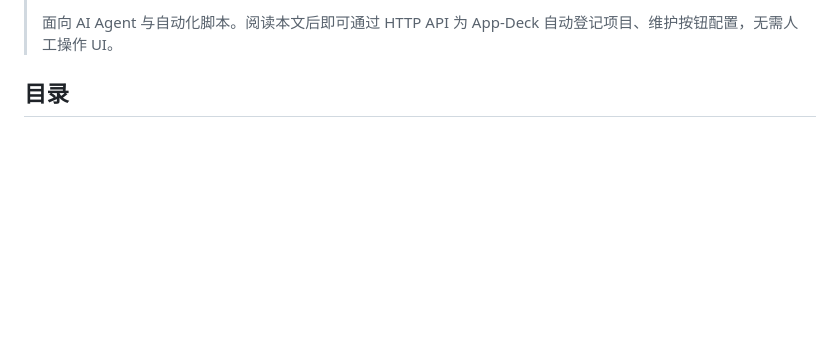
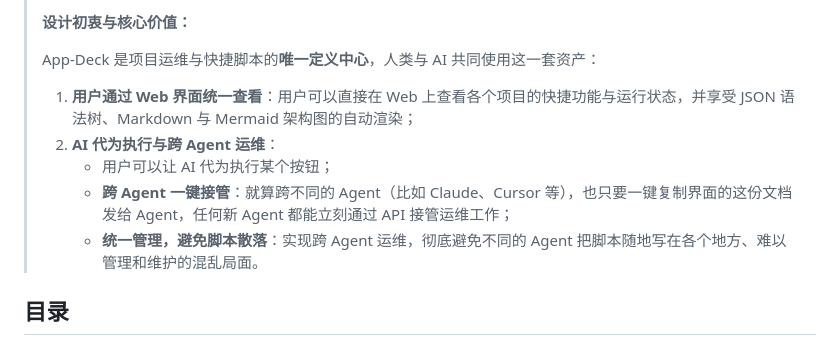
Before and after one commit to frozentearz/app-deck, a Markdown page: docs/AGENT_GUIDE.md, the part around one of its changes. Rendered like a GitHub page; blank space fills up the shorter version.

Commit message:
docs: 在 AI 指南中补充跨 Agent 一键接管与统一运维资产价值

```diff
--- a/docs/AGENT_GUIDE.md
+++ b/docs/AGENT_GUIDE.md
@@ -4,5 +4,14 @@
 >
-> 面向 AI Agent 与自动化脚本。阅读本文后即可通过 HTTP API 为 App-Deck 自动登记项目、维护按钮配置，无需人工操作 UI。
+> **设计初衷与核心价值：**
+>
+> App-Deck 是项目运维与快捷脚本的**唯一定义中心**，人类与 AI 共同使用这一套资产：
+>
+> 1. **用户通过 Web 界面统一查看**：用户可以直接在 Web 上查看各个项目的快捷功能与运行状态，并享受 JSON 语法树、Markdown 与 Mermaid 架构图的自动渲染；
+> 2. **AI 代为执行与跨 Agent 运维**：
+>    - 用户可以让 AI 代为执行某个按钮；
+>    - **跨 Agent 一键接管**：就算跨不同的 Agent（比如 Claude、Cursor 等），也只要一键复制界面的这份文档发给 Agent，任何新 Agent 都能立刻通过 API 接管运维工作；
+>    - **统一管理，避免脚本散落**：实现跨 Agent 运维，彻底避免不同的 Agent 把脚本随地写在各个地方、难以管理和维护的混乱局面。
+
 
 ## 目录
 
```
Also changed, not shown: other parts of docs/AGENT_GUIDE.md (+1 -1 lines).
